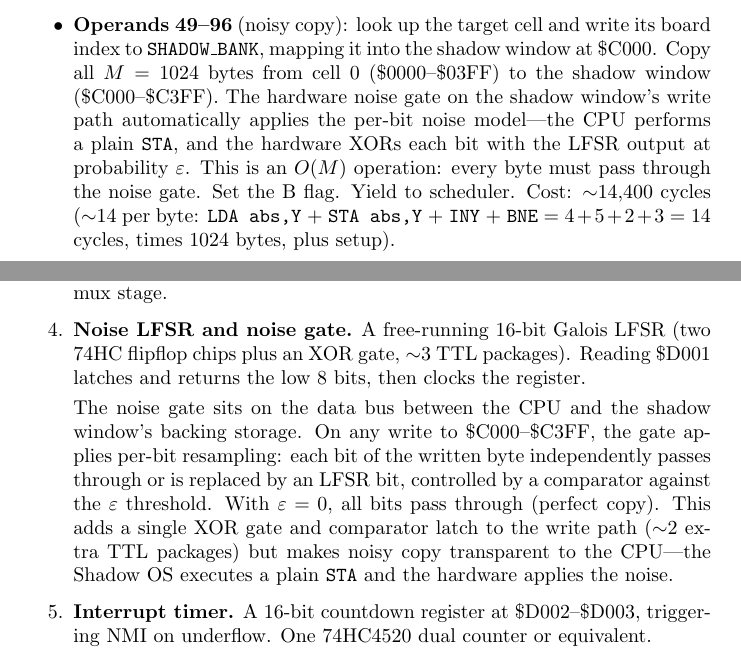
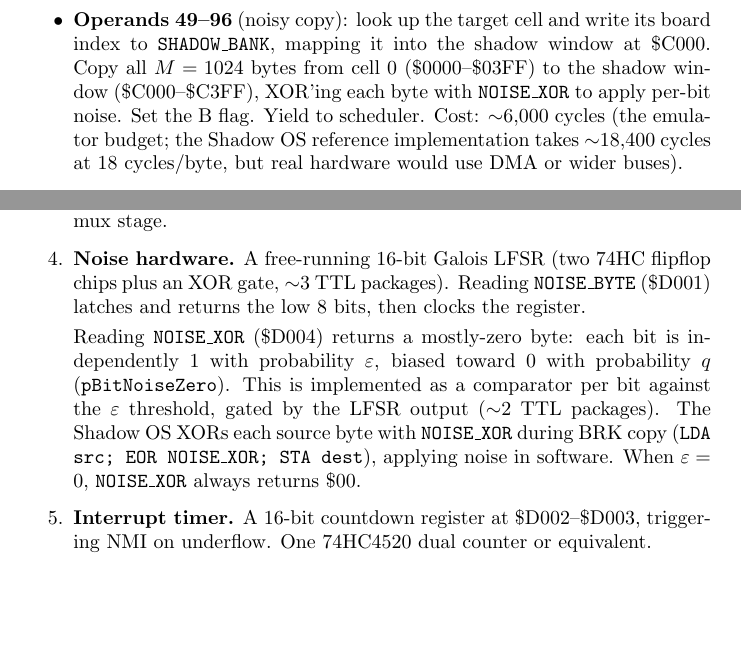
Before and after one commit to ihh/6502life, a LaTeX document (tex/6502life.tex): two parts of pages 12 and 14 of 15 before the commit and two parts of pages 13 and 14 of 16 after it, joined at a grey line, cut so that both start at the same text, the shorter picture padded with empty space. Compiled offline with pdfLaTeX.

Commit message:
Set BRK copy cost to 6000 cycles; replace noise gate with NOISE_XOR
Based on parameter sweep: copy cost 6000 gives ~23% success rate,
enabling full board spread AND stable RPS 3-species coexistence.
14400 was too harsh (3% success, broke RPS ecology).

Shadow OS now applies noise via explicit EOR NOISE_XOR ($D004)
instead of a transparent "noise gate" on the write path. NOISE_XOR
is a hardware register returning a mostly-zero byte (each bit=1
with probability epsilon). The Shadow OS reference implementation
costs ~18,400 cycles at 18 cycles/byte (LDA+EOR+STA); the emulator
budgets 6000 assuming faster hardware (DMA or wider bus).

Co-Authored-By: Claude Opus 4.6 (1M context) <noreply@anthropic.com>

```diff
--- a/tex/6502life.tex
+++ b/tex/6502life.tex
@@ -589,16 +592,12 @@ dispatches:
 \item \textbf{Operands 49--96} (noisy copy): look up the target cell
   and write its board index to \texttt{SHADOW\_BANK}, mapping it into the
   shadow window at \$C000. Copy all $M = 1024$ bytes from cell~0
-  (\$0000--\$03FF) to the shadow window (\$C000--\$C3FF). The hardware
-  noise gate on the shadow window's write path automatically applies the
-  per-bit noise model---the CPU performs a plain \texttt{STA}, and the
-  hardware XORs each bit with the LFSR output at probability
-  $\varepsilon$. This is an $O(M)$ operation: every byte must pass
-  through the noise gate. Set the B flag.
-  Yield to scheduler.
-  Cost: $\sim$14{,}400 cycles ($\sim$14 per byte: \texttt{LDA abs,Y}
-  $+$ \texttt{STA abs,Y} $+$ \texttt{INY} $+$ \texttt{BNE} $=$ $4 + 5 +
-  2 + 3 = 14$ cycles, times 1024 bytes, plus setup).
+  (\$0000--\$03FF) to the shadow window (\$C000--\$C3FF), XOR'ing each
+  byte with \texttt{NOISE\_XOR} to apply per-bit noise.
+  Set the B flag. Yield to scheduler.
+  Cost: $\sim$6{,}000 cycles (the emulator budget; the Shadow OS
+  reference implementation takes $\sim$18{,}400 cycles at 18 cycles/byte,
+  but real hardware would use DMA or wider buses).
 
 \item \textbf{Operand 97} (sync interrupt): read X and Y from the user's
   saved registers, write to the timer hardware.
@@ -686,20 +684,19 @@ hardware beyond a stock CPU:
   multiplexing, but only modestly---it reuses the same page table and
   storage bus, adding one extra latch and mux stage.
 
-\item \textbf{Noise LFSR and noise gate.}
+\item \textbf{Noise hardware.}
   A free-running 16-bit Galois LFSR (two 74HC flipflop chips plus an XOR
-  gate, $\sim$3 TTL packages). Reading \$D001 latches and returns the
-  low 8 bits, then clocks the register.
+  gate, $\sim$3 TTL packages). Reading \texttt{NOISE\_BYTE} (\$D001) latches
+  and returns the low 8 bits, then clocks the register.
 
-  The noise gate sits on the data bus between the CPU and the shadow
-  window's backing storage. On any write to \$C000--\$C3FF, the gate
-  applies per-bit resampling: each bit of the written byte independently
-  passes through or is replaced by an LFSR bit, controlled by a
-  comparator against the $\varepsilon$ threshold. With $\varepsilon = 0$,
-  all bits pass through (perfect copy). This adds a single XOR gate and
-  comparator latch to the write path ($\sim$2 extra TTL packages) but
-  makes noisy copy transparent to the CPU---the Shadow OS executes a
-  plain \texttt{STA} and the hardware applies the noise.
+  Reading \texttt{NOISE\_XOR} (\$D004) returns a mostly-zero byte: each
+  bit is independently 1 with probability $\varepsilon$, biased toward 0
+  with probability $q$ (\texttt{pBitNoiseZero}). This is implemented as a
+  comparator per bit against the $\varepsilon$ threshold, gated by the
+  LFSR output ($\sim$2 TTL packages). The Shadow OS XORs each source
+  byte with \texttt{NOISE\_XOR} during BRK copy (\texttt{LDA src; EOR
+  NOISE\_XOR; STA dest}), applying noise in software. When
+  $\varepsilon = 0$, \texttt{NOISE\_XOR} always returns \$00.
 
 \item \textbf{Interrupt timer.}
   A 16-bit countdown register at \$D002--\$D003, triggering NMI on
```
Also changed, not shown: CLAUDE.md (+1 -1 lines), doc/6502life.pdf, tex/6502life.pdf, tex/6502life.tex (30 more changed lines), 2 other files.
